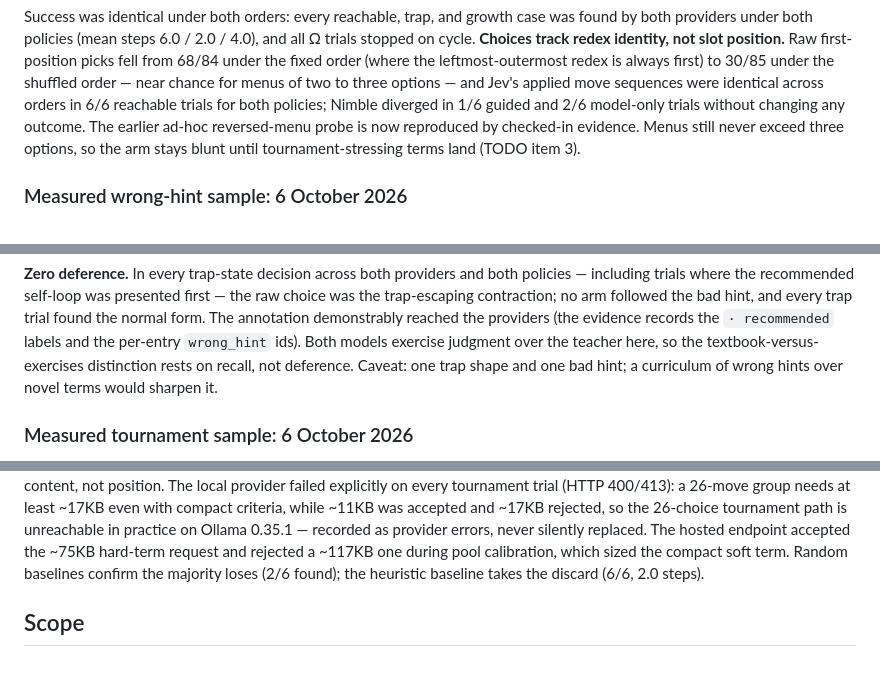
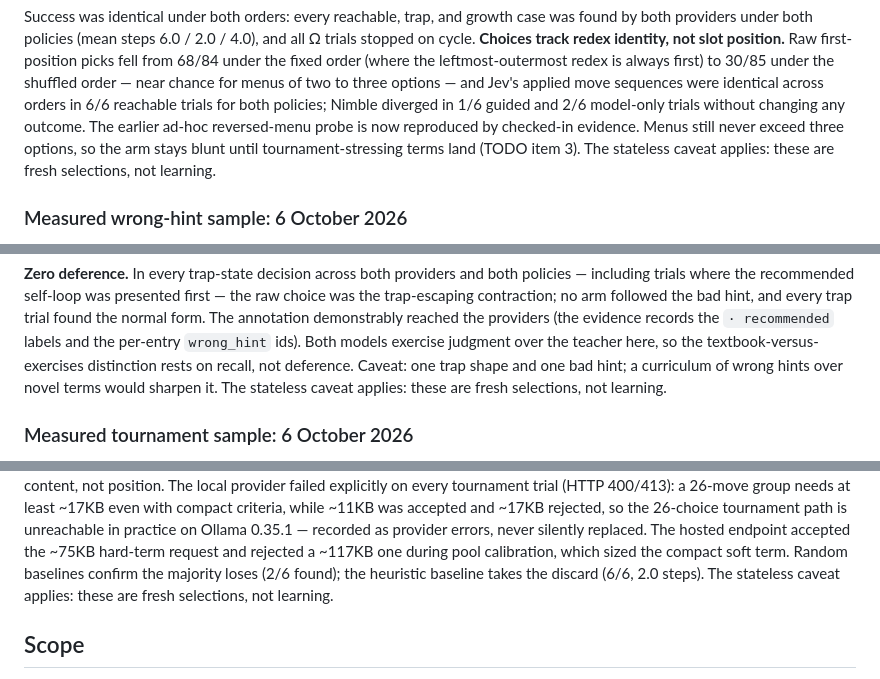
Before and after one commit to dagfinndybvig/miu-jev, a Markdown page: README.md, 3 parts joined by grey strips. Rendered like a GitHub page.

```diff
--- a/README.md
+++ b/README.md
@@ -1285,6 +1294,7 @@ for both policies; Nimble diverged in 1/6 guided and 2/6 model-only trials
 without changing any outcome. The earlier ad-hoc reversed-menu probe is now
 reproduced by checked-in evidence. Menus still never exceed three options, so
 the arm stays blunt until tournament-stressing terms land (TODO item 3).
+The stateless caveat applies: these are fresh selections, not learning.
 
 ### Measured wrong-hint sample: 6 October 2026
 
@@ -1307,6 +1317,7 @@ annotation demonstrably reached the providers (the evidence records the
 exercise judgment over the teacher here, so the textbook-versus-exercises
 distinction rests on recall, not deference. Caveat: one trap shape and one
 bad hint; a curriculum of wrong hints over novel terms would sharpen it.
+The stateless caveat applies: these are fresh selections, not learning.
 
 ### Measured tournament sample: 6 October 2026
 
@@ -1335,7 +1346,8 @@ practice on Ollama 0.35.1 — recorded as provider errors, never silently
 replaced. The hosted endpoint accepted the ~75KB hard-term request and
 rejected a ~117KB one during pool calibration, which sized the compact soft
 term. Random baselines confirm the majority loses (2/6 found); the
-heuristic baseline takes the discard (6/6, 2.0 steps).
+heuristic baseline takes the discard (6/6, 2.0 steps). The stateless caveat
+applies: these are fresh selections, not learning.
 
 ## Scope
 
```
Also changed, not shown: other parts of README.md (+11 -2 lines), TODO.md (+6 -3 lines).
